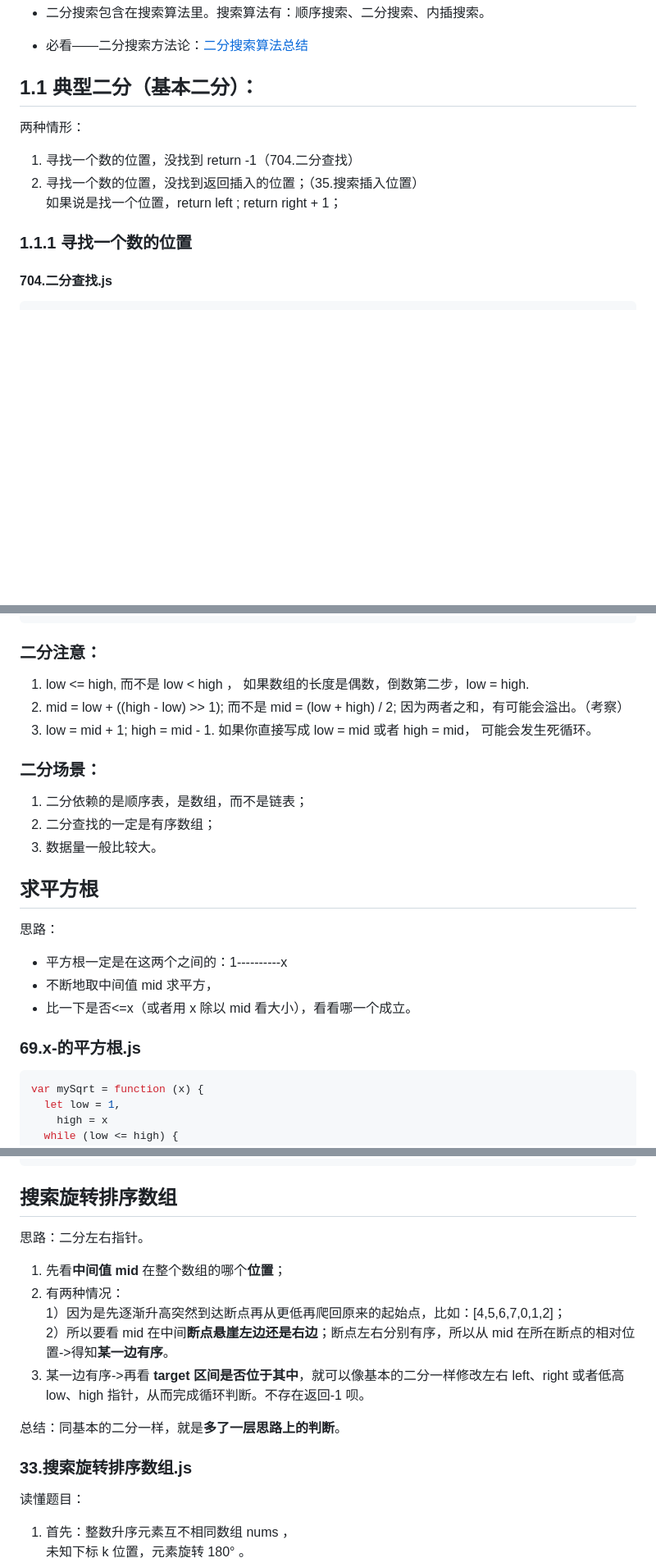
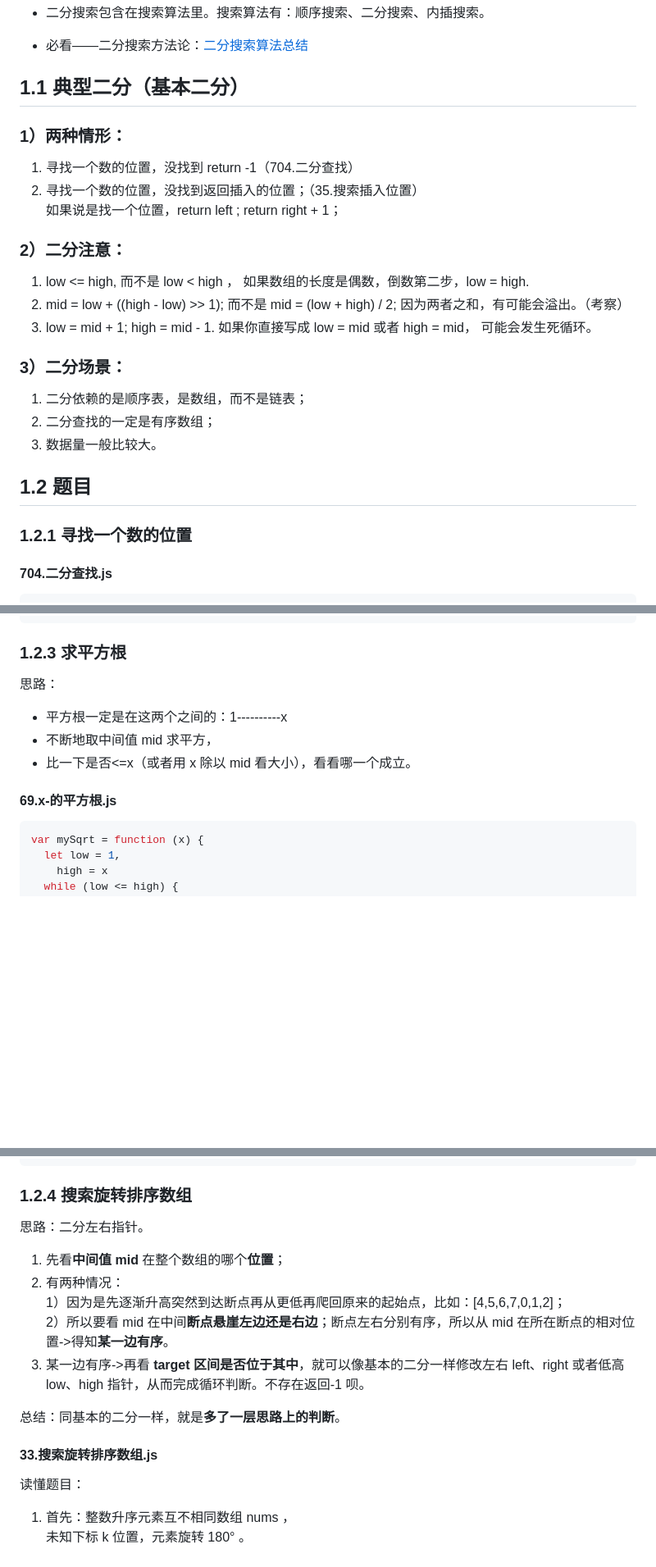
Before and after one commit to djsz3y/zhaowa-study-notes, a Markdown page: assault_course/algorithm-luyi/algorithm-3.md, 3 parts joined by grey strips. Shown at 82% size. Rendered like a GitHub page; blank space fills up the shorter version.

Commit message:
feat: 二分搜索整理

````diff
--- a/assault_course/algorithm-luyi/algorithm-3.md
+++ b/assault_course/algorithm-luyi/algorithm-3.md
@@ -6,15 +6,29 @@
 
 - 必看——二分搜索方法论：[二分搜索算法总结](https://zhuanlan.zhihu.com/p/633311891)
 
-## 1.1 典型二分（基本二分）：
+## 1.1 典型二分（基本二分）
 
-两种情形：
+### 1）两种情形：
 
 1. 寻找一个数的位置，没找到 return -1（704.二分查找）
 2. 寻找一个数的位置，没找到返回插入的位置；（35.搜索插入位置）
    如果说是找一个位置，return left ; return right + 1；
 
-### 1.1.1 寻找一个数的位置
+### 2）二分注意：
+
+1. low <= high, 而不是 low < high ， 如果数组的长度是偶数，倒数第二步，low = high.
+2. mid = low + ((high - low) >> 1); 而不是 mid = (low + high) / 2; 因为两者之和，有可能会溢出。（考察）
+3. low = mid + 1; high = mid - 1. 如果你直接写成 low = mid 或者 high = mid， 可能会发生死循环。
+
+### 3）二分场景：
+
+1. 二分依赖的是顺序表，是数组，而不是链表；
+2. 二分查找的一定是有序数组；
+3. 数据量一般比较大。
+
+## 1.2 题目
+
+### 1.2.1 寻找一个数的位置
 
 #### 704.二分查找.js
 
@@ -92,19 +106,7 @@ var searchInsert = function (arr, target) {
 }
 ```
 
-### 二分注意：
-
-1. low <= high, 而不是 low < high ， 如果数组的长度是偶数，倒数第二步，low = high.
-2. mid = low + ((high - low) >> 1); 而不是 mid = (low + high) / 2; 因为两者之和，有可能会溢出。（考察）
-3. low = mid + 1; high = mid - 1. 如果你直接写成 low = mid 或者 high = mid， 可能会发生死循环。
-
-### 二分场景：
-
-1. 二分依赖的是顺序表，是数组，而不是链表；
-2. 二分查找的一定是有序数组；
-3. 数据量一般比较大。
-
-## 求平方根
+### 1.2.3 求平方根
 
 思路：
 
@@ -112,7 +114,7 @@ var searchInsert = function (arr, target) {
 - 不断地取中间值 mid 求平方，
 - 比一下是否<=x（或者用 x 除以 mid 看大小），看看哪一个成立。
 
-### 69.x-的平方根.js
+#### 69.x-的平方根.js
 
 ```js
 var mySqrt = function (x) {
@@ -133,7 +135,7 @@ var mySqrt = function (x) {
 }
 ```
 
-## 搜索旋转排序数组
+### 1.2.4 搜索旋转排序数组
 
 思路：二分左右指针。
 
@@ -145,7 +147,7 @@ var mySqrt = function (x) {
 
 总结：同基本的二分一样，就是**多了一层思路上的判断**。
 
-### 33.搜索旋转排序数组.js
+#### 33.搜索旋转排序数组.js
 
 读懂题目：
 
````
Also changed, not shown: other parts of assault_course/algorithm-luyi/algorithm-3.md (+5 -3 lines).
